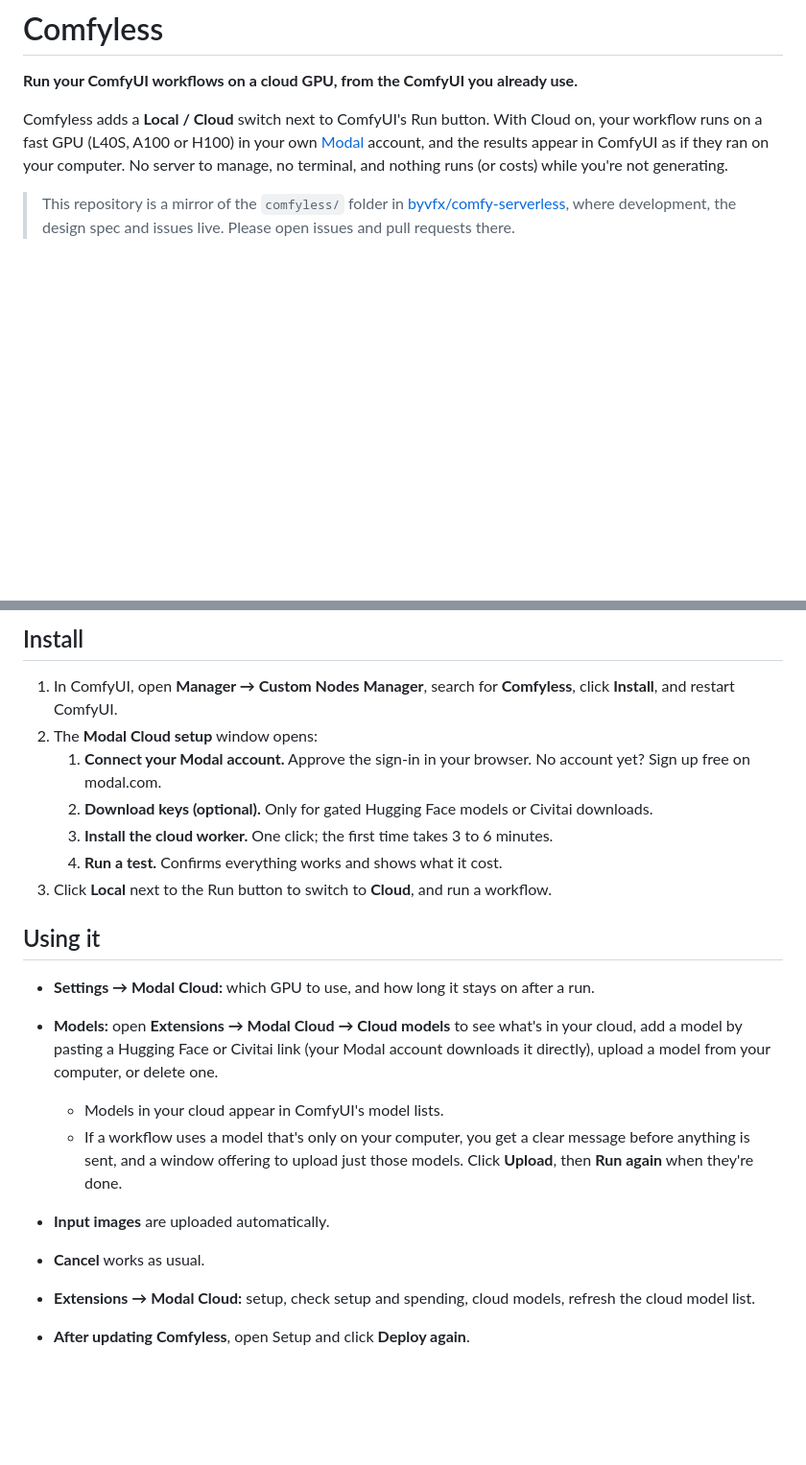
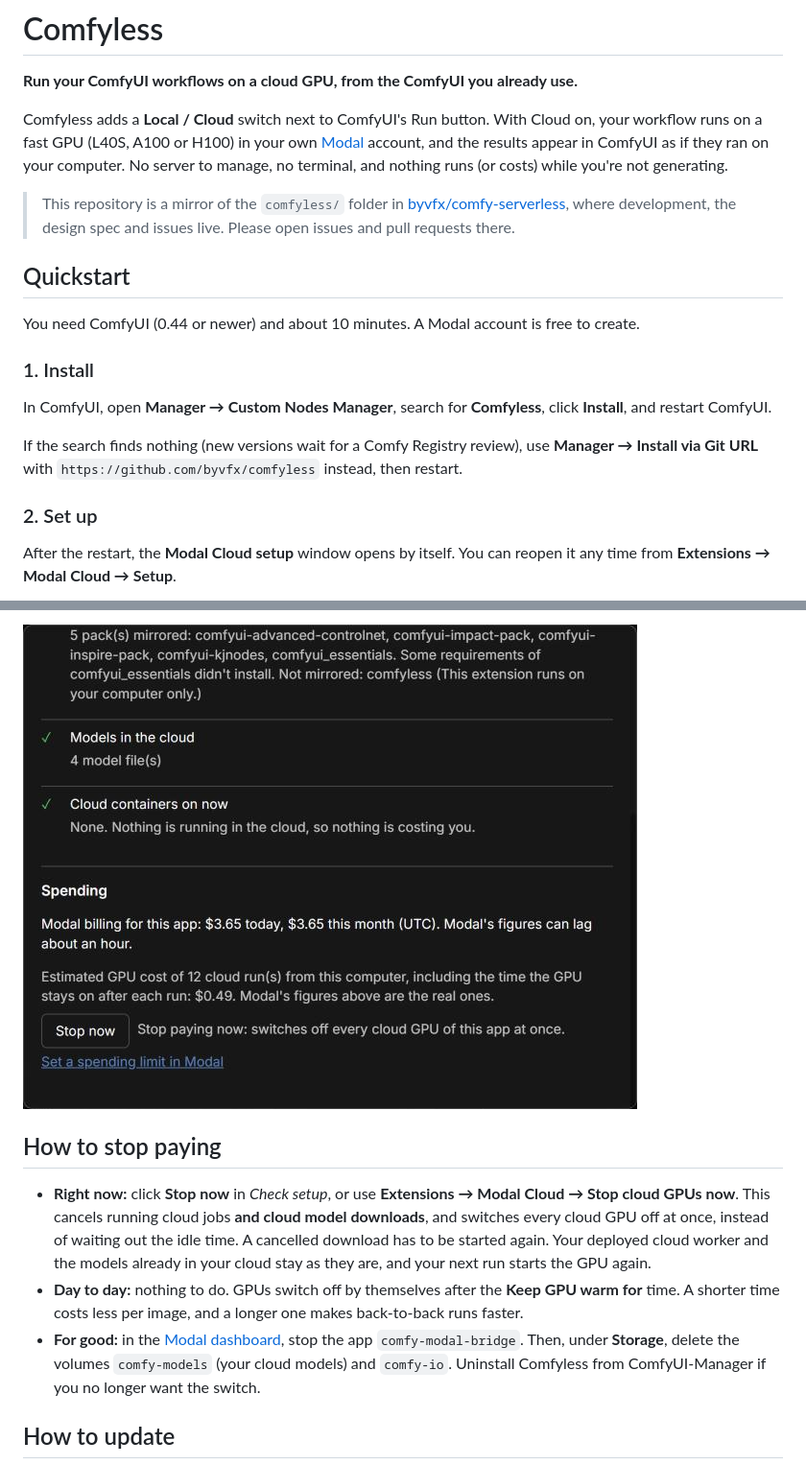
Before and after one commit to byvfx/comfyless, a Markdown page: README.md, 2 parts joined by grey strips. Shown at 96% size. Drawn GitHub-style; pictures changed too: docs/images/check-setup.png (added); blank space fills up the shorter version.

```diff
--- a/README.md
+++ b/README.md
@@ -5,3 +5,18 @@
 Comfyless adds a **Local / Cloud** switch next to ComfyUI's Run button. With Cloud on, your workflow runs on a fast GPU (L40S, A100 or H100) in your own [Modal](https://modal.com) account, and the results appear in ComfyUI as if they ran on your computer. No server to manage, no terminal, and nothing runs (or costs) while you're not generating.
 
 > This repository is a mirror of the `comfyless/` folder in [byvfx/comfy-serverless](https://github.com/byvfx/comfy-serverless), where development, the design spec and issues live. Please open issues and pull requests there.
+
+## Quickstart
+
+You need ComfyUI (0.44 or newer) and about 10 minutes. A Modal account is free to create.
+
+### 1. Install
+
+In ComfyUI, open **Manager → Custom Nodes Manager**, search for **Comfyless**, click **Install**, and restart ComfyUI.
+
+If the search finds nothing (new versions wait for a Comfy Registry review), use **Manager → Install via Git URL** with `https://github.com/byvfx/comfyless` instead, then restart.
+
+### 2. Set up
+
+After the restart, the **Modal Cloud setup** window opens by itself. You can reopen it any time from **Extensions → Modal Cloud → Setup**.
+
@@ -18,22 +74,11 @@ Modal's free plan includes monthly credit. Set a spending limit in the Modal das
 
-## Install
+![Check setup: cloud containers on now, spending, and Stop now](https://raw.githubusercontent.com/byvfx/comfyless/main/docs/images/check-setup.png)
 
-1. In ComfyUI, open **Manager → Custom Nodes Manager**, search for **Comfyless**, click **Install**, and restart ComfyUI.
-2. The **Modal Cloud setup** window opens:
-   1. **Connect your Modal account.** Approve the sign-in in your browser. No account yet? Sign up free on modal.com.
-   2. **Download keys (optional).** Only for gated Hugging Face models or Civitai downloads.
-   3. **Install the cloud worker.** One click; the first time takes 3 to 6 minutes.
-   4. **Run a test.** Confirms everything works and shows what it cost.
-3. Click **Local** next to the Run button to switch to **Cloud**, and run a workflow.
+## How to stop paying
 
-## Using it
+- **Right now:** click **Stop now** in *Check setup*, or use **Extensions → Modal Cloud → Stop cloud GPUs now**. This cancels running cloud jobs **and cloud model downloads**, and switches every cloud GPU off at once, instead of waiting out the idle time. A cancelled download has to be started again. Your deployed cloud worker and the models already in your cloud stay as they are, and your next run starts the GPU again.
+- **Day to day:** nothing to do. GPUs switch off by themselves after the **Keep GPU warm for** time. A shorter time costs less per image, and a longer one makes back-to-back runs faster.
+- **For good:** in the [Modal dashboard](https://modal.com/apps), stop the app `comfy-modal-bridge`. Then, under **Storage**, delete the volumes `comfy-models` (your cloud models) and `comfy-io`. Uninstall Comfyless from ComfyUI-Manager if you no longer want the switch.
 
-- **Settings → Modal Cloud:** which GPU to use, and how long it stays on after a run.
-- **Models:** open **Extensions → Modal Cloud → Cloud models** to see what's in your cloud, add a model by pasting a Hugging Face or Civitai link (your Modal account downloads it directly), upload a model from your computer, or delete one.
-  - Models in your cloud appear in ComfyUI's model lists.
-  - If a workflow uses a model that's only on your computer, you get a clear message before anything is sent, and a window offering to upload just those models. Click **Upload**, then **Run again** when they're done.
-- **Input images** are uploaded automatically.
-- **Cancel** works as usual.
-- **Extensions → Modal Cloud:** setup, check setup and spending, cloud models, refresh the cloud model list.
-- **After updating Comfyless**, open Setup and click **Deploy again**.
+## How to update
 
```
Also changed, not shown: other parts of README.md (+69 -6 lines), docs/images/cloud-models.png (added), docs/images/missing-models.png (added), docs/images/run-on-cloud.png (added), docs/images/setup-1-sign-in.png (added), docs/images/setup-2-deploy.png (added), 1 other file.
